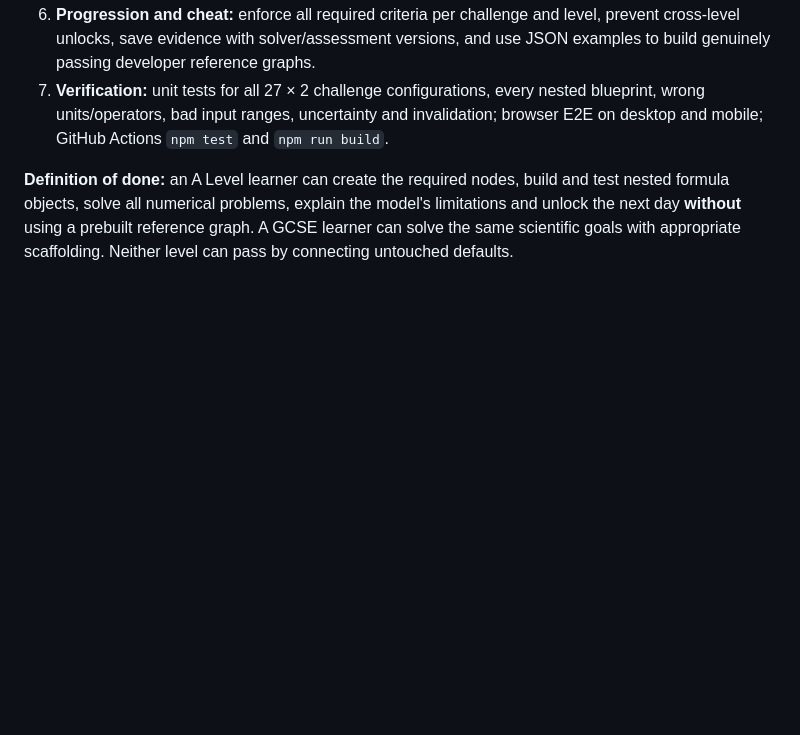
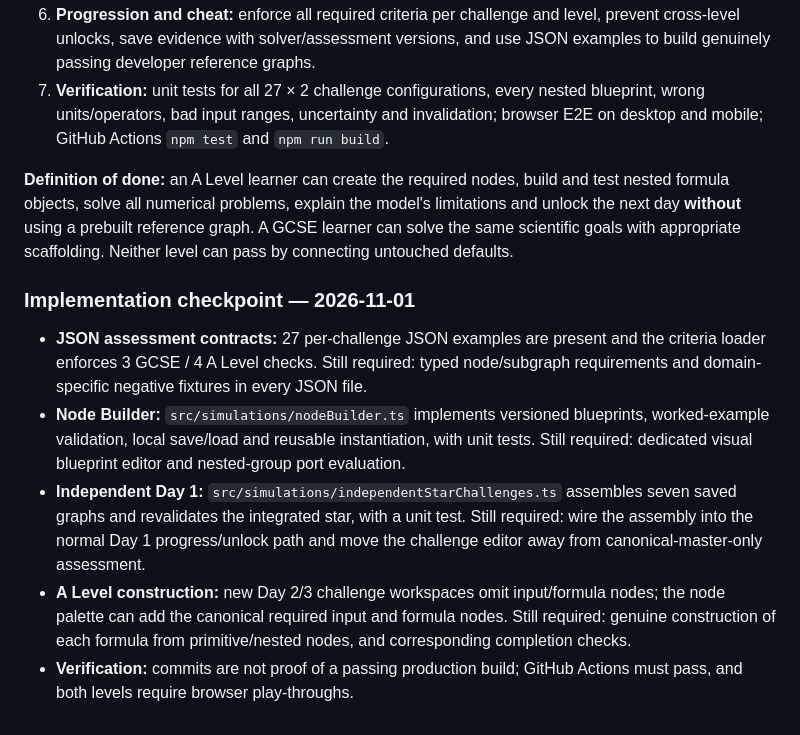
Before and after one commit to purna/creation, a Markdown page: IMPLEMENTATION_PLAN_v10.md, the part around the change. Drawn GitHub-style; blank space fills up the shorter version.

Commit message:
Record implemented node builder and remaining Day 1 and A Level integration work

```diff
--- a/IMPLEMENTATION_PLAN_v10.md
+++ b/IMPLEMENTATION_PLAN_v10.md
@@ -235,3 +235,11 @@ Replace the seven subviews of one canonical stellar graph with **seven independe
 7. **Verification:** unit tests for all 27 × 2 challenge configurations, every nested blueprint, wrong units/operators, bad input ranges, uncertainty and invalidation; browser E2E on desktop and mobile; GitHub Actions `npm test` and `npm run build`.
 
 **Definition of done:** an A Level learner can create the required nodes, build and test nested formula objects, solve all numerical problems, explain the model's limitations and unlock the next day **without** using a prebuilt reference graph. A GCSE learner can solve the same scientific goals with appropriate scaffolding. Neither level can pass by connecting untouched defaults.
+
+
+### Implementation checkpoint — 2026-11-01
+- **JSON assessment contracts:** 27 per-challenge JSON examples are present and the criteria loader enforces 3 GCSE / 4 A Level checks. Still required: typed node/subgraph requirements and domain-specific negative fixtures in every JSON file.
+- **Node Builder:** `src/simulations/nodeBuilder.ts` implements versioned blueprints, worked-example validation, local save/load and reusable instantiation, with unit tests. Still required: dedicated visual blueprint editor and nested-group port evaluation.
+- **Independent Day 1:** `src/simulations/independentStarChallenges.ts` assembles seven saved graphs and revalidates the integrated star, with a unit test. Still required: wire the assembly into the normal Day 1 progress/unlock path and move the challenge editor away from canonical-master-only assessment.
+- **A Level construction:** new Day 2/3 challenge workspaces omit input/formula nodes; the node palette can add the canonical required input and formula nodes. Still required: genuine construction of each formula from primitive/nested nodes, and corresponding completion checks.
+- **Verification:** commits are not proof of a passing production build; GitHub Actions must pass, and both levels require browser play-throughs.
```
